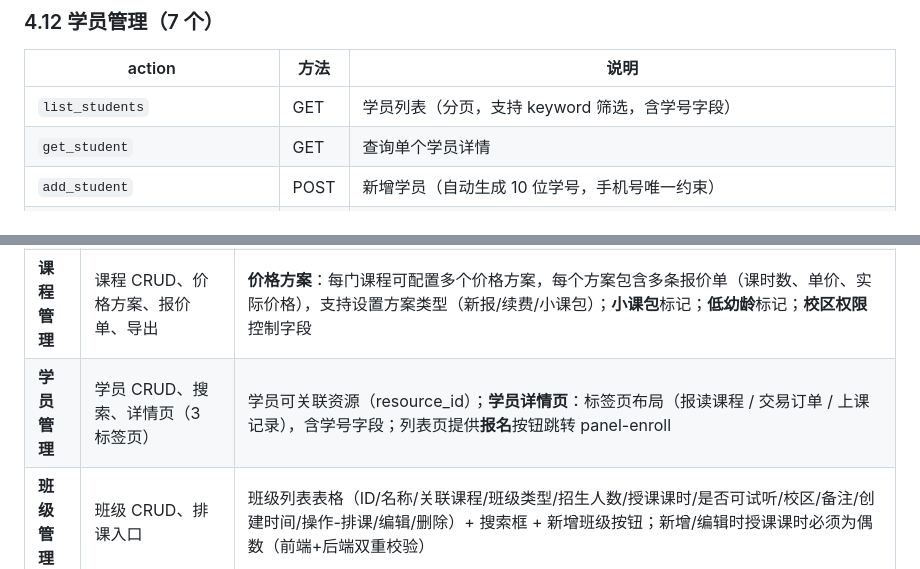
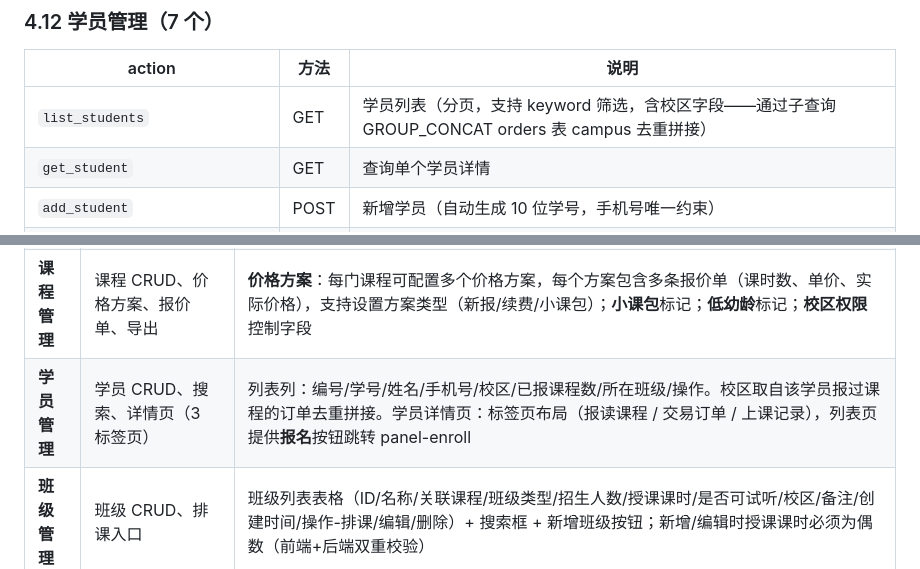
Before and after one commit to hawei07/TMS-, a Markdown page: PROJECT_SUMMARY.md, 2 parts joined by grey strips. Drawn GitHub-style.

Commit message:
docs: 学员管理列表移除来源/跟进状态列、新增校区列，同步更新面板概览和list_students API说明

```diff
--- a/PROJECT_SUMMARY.md
+++ b/PROJECT_SUMMARY.md
@@ -626,7 +626,7 @@ subjects                  courses              ┌──────────
 
 | action | 方法 | 说明 |
 |--------|------|------|
-| `list_students` | GET | 学员列表（分页，支持 keyword 筛选，含学号字段） |
+| `list_students` | GET | 学员列表（分页，支持 keyword 筛选，含校区字段——通过子查询 GROUP_CONCAT orders 表 campus 去重拼接） |
 | `get_student` | GET | 查询单个学员详情 |
 | `add_student` | POST | 新增学员（自动生成 10 位学号，手机号唯一约束） |
 | `update_student` | POST | 编辑学员信息 |
@@ -776,7 +776,7 @@ subjects                  courses              ┌──────────
 | 意向等级设置 | 意向等级增删改，支持排序号 | 改名/改排序事务同步 resources |
 | 基础类型设置 | 课程类型 + 沟通方式 Tab 切换，增删改排序 | 改名事务同步 appointments/communication_records |
 | **课程管理** | 课程 CRUD、价格方案、报价单、导出 | **价格方案**：每门课程可配置多个价格方案，每个方案包含多条报价单（课时数、单价、实际价格），支持设置方案类型（新报/续费/小课包）；**小课包**标记；**低幼龄**标记；**校区权限**控制字段 |
-| **学员管理** | 学员 CRUD、搜索、详情页（3 标签页） | 学员可关联资源（resource_id）；**学员详情页**：标签页布局（报读课程 / 交易订单 / 上课记录），含学号字段；列表页提供**报名**按钮跳转 panel-enroll |
+| **学员管理** | 学员 CRUD、搜索、详情页（3 标签页） | 列表列：编号/学号/姓名/手机号/校区/已报课程数/所在班级/操作。校区取自该学员报过课程的订单去重拼接。学员详情页：标签页布局（报读课程 / 交易订单 / 上课记录），列表页提供**报名**按钮跳转 panel-enroll |
 | **班级管理** | 班级 CRUD、排课入口 | 班级列表表格（ID/名称/关联课程/班级类型/招生人数/授课课时/是否可试听/校区/备注/创建时间/操作-排课/编辑/删除）+ 搜索框 + 新增班级按钮；新增/编辑时授课课时必须为偶数（前端+后端双重校验） |
 | **交易订单** | 订单列表查看（15 列） | 列：订单号、父订单号、学号、编号、学员姓名、课程名称、价格方案、报价单名称、订单类型、课时数量、订单金额、现金、美团、状态、报名时间；订单类型列以三色标签展示（新报=蓝/续费=绿/小课包=橙）；列表顶部**支付方式汇总卡片**（现金/美团/总计）；支持 keyword 搜索 |
 | **报名详情** | 独立报名流程页面（panel-enroll） | 展示学员/资源姓名+手机号（只读）→ 选择课程 → 展示价格方案卡片（含类型标签：新报=蓝/续费=绿/小课包=橙）→ 选中方案展示报价单明细表格 + 合计金额 → **支付方式区域**（现金+美团输入框，实时校验金额匹配）→ 确认支付 → 逐条生成子订单（逐个填满分配策略，所有子订单继承方案 plan_type）+ 父订单 → 返回来源页 |
```
